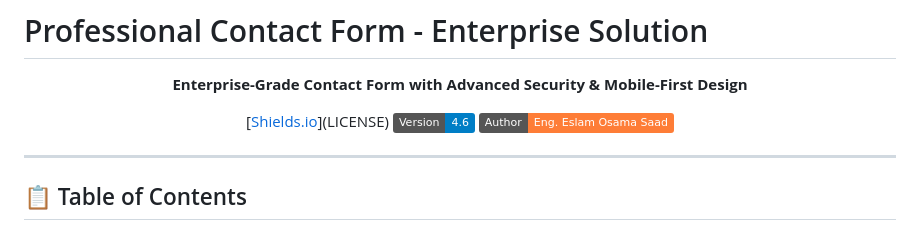
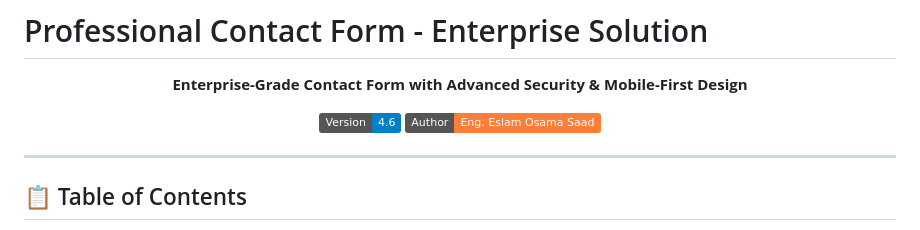
Before and after one commit to EOPeakDesigns/EOPeak_Form, a Markdown page: README.md, the part around the change. Rendered like a GitHub page; badges without logos.

```diff
--- a/README.md
+++ b/README.md
@@ -4,7 +4,6 @@
 
 **Enterprise-Grade Contact Form with Advanced Security & Mobile-First Design**
 
-[[Shields.io](https://shields.io/)](LICENSE)
 [![Version](https://img.shields.io/badge/Version-4.6-blue)](CHANGELOG.md)
 [![Author](https://img.shields.io/badge/Author-Eng.%20Eslam%20Osama%20Saad-orange)](https://www.behance.net/EOPeak)
 
```
